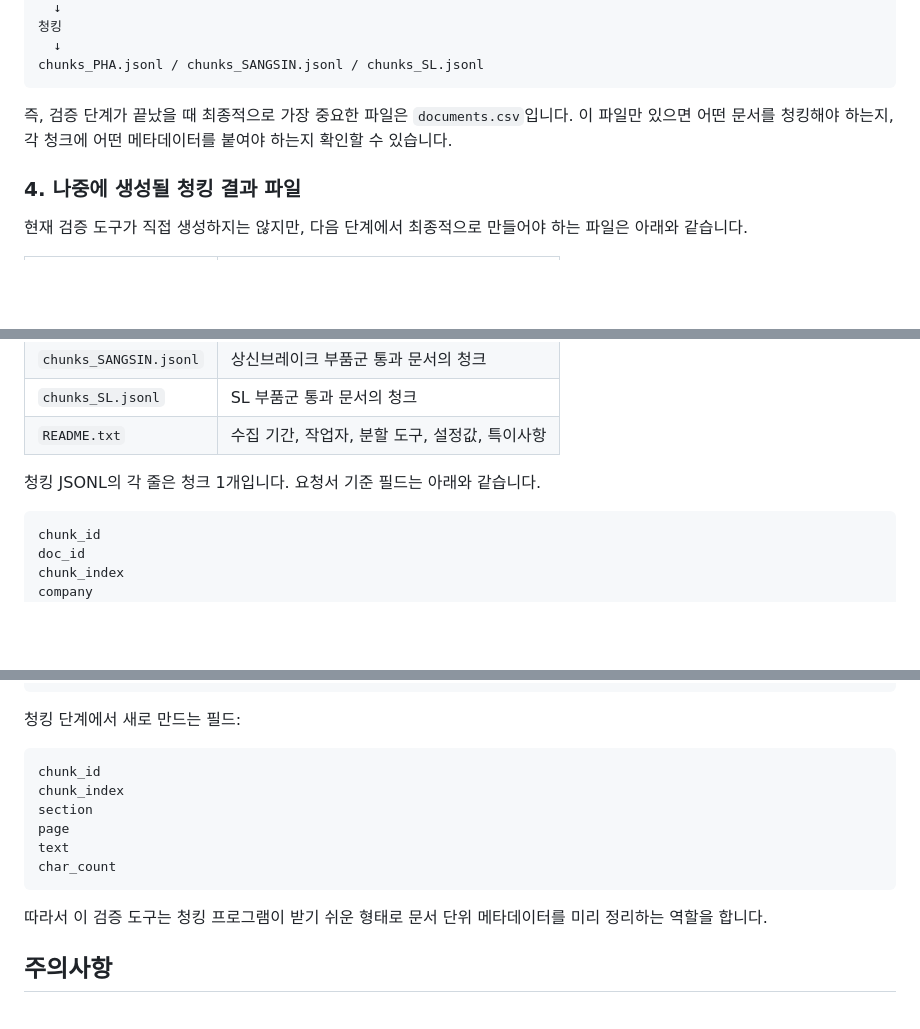
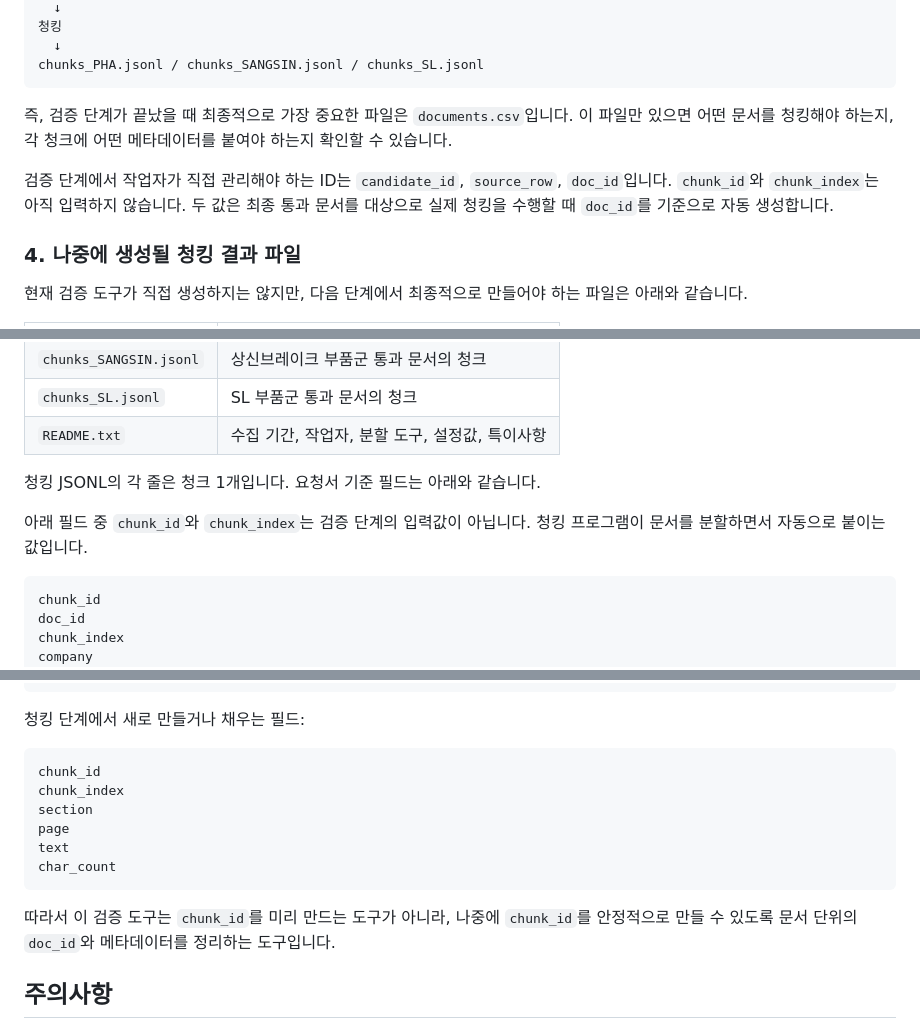
Before and after one commit to DONECHAE/manufacturing-doc-validation, a Markdown page: README.md, 3 parts joined by grey strips. Rendered like a GitHub page; blank space fills up the shorter version.

Commit message:
Clarify chunk IDs are generated during chunking

````diff
--- a/README.md
+++ b/README.md
@@ -309,6 +309,8 @@ chunks_PHA.jsonl / chunks_SANGSIN.jsonl / chunks_SL.jsonl
 
 즉, 검증 단계가 끝났을 때 최종적으로 가장 중요한 파일은 `documents.csv`입니다. 이 파일만 있으면 어떤 문서를 청킹해야 하는지, 각 청크에 어떤 메타데이터를 붙여야 하는지 확인할 수 있습니다.
 
+검증 단계에서 작업자가 직접 관리해야 하는 ID는 `candidate_id`, `source_row`, `doc_id`입니다. `chunk_id`와 `chunk_index`는 아직 입력하지 않습니다. 두 값은 최종 통과 문서를 대상으로 실제 청킹을 수행할 때 `doc_id`를 기준으로 자동 생성합니다.
+
 ### 4. 나중에 생성될 청킹 결과 파일
 
 현재 검증 도구가 직접 생성하지는 않지만, 다음 단계에서 최종적으로 만들어야 하는 파일은 아래와 같습니다.
@@ -321,6 +323,8 @@ chunks_PHA.jsonl / chunks_SANGSIN.jsonl / chunks_SL.jsonl
 |`README.txt`|수집 기간, 작업자, 분할 도구, 설정값, 특이사항|
 
 청킹 JSONL의 각 줄은 청크 1개입니다. 요청서 기준 필드는 아래와 같습니다.
+
+아래 필드 중 `chunk_id`와 `chunk_index`는 검증 단계의 입력값이 아닙니다. 청킹 프로그램이 문서를 분할하면서 자동으로 붙이는 값입니다.
 
 ```text
 chunk_id
@@ -408,7 +412,7 @@ url
 language
 ```
 
-청킹 단계에서 새로 만드는 필드:
+청킹 단계에서 새로 만들거나 채우는 필드:
 
 ```text
 chunk_id
@@ -419,7 +423,7 @@ text
 char_count
 ```
 
-따라서 이 검증 도구는 청킹 프로그램이 받기 쉬운 형태로 문서 단위 메타데이터를 미리 정리하는 역할을 합니다.
+따라서 이 검증 도구는 `chunk_id`를 미리 만드는 도구가 아니라, 나중에 `chunk_id`를 안정적으로 만들 수 있도록 문서 단위의 `doc_id`와 메타데이터를 정리하는 도구입니다.
 
 ## 주의사항
 
````
